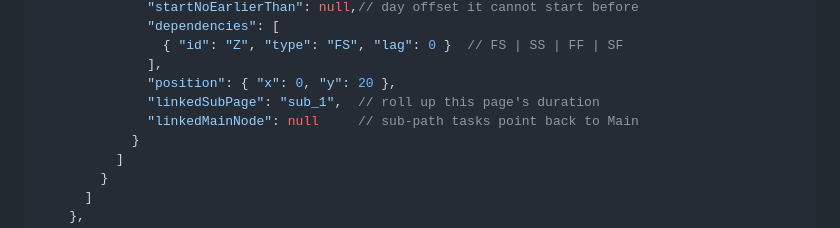
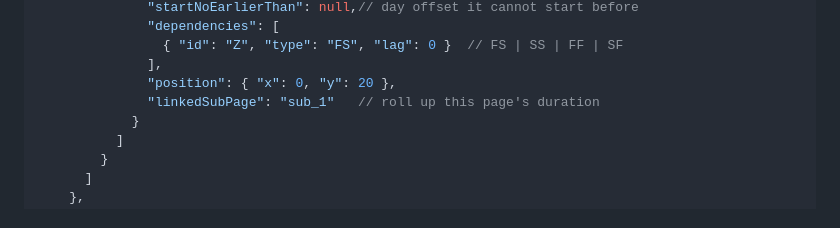
Before and after one commit to ryan-war/CPD, a Markdown page: README.md, the part around the change. Rendered like a GitHub page.

Commit message:
docs: drop linkedMainNode from the documented schema
The field was removed; old files migrate by having it dropped on load.

```diff
--- a/README.md
+++ b/README.md
@@ -319,8 +319,7 @@ use in a spreadsheet.
                 { "id": "Z", "type": "FS", "lag": 0 }  // FS | SS | FF | SF
               ],
               "position": { "x": 0, "y": 20 },
-              "linkedSubPage": "sub_1",  // roll up this page's duration
-              "linkedMainNode": null     // sub-path tasks point back to Main
+              "linkedSubPage": "sub_1"   // roll up this page's duration
             }
           ]
         }
```
